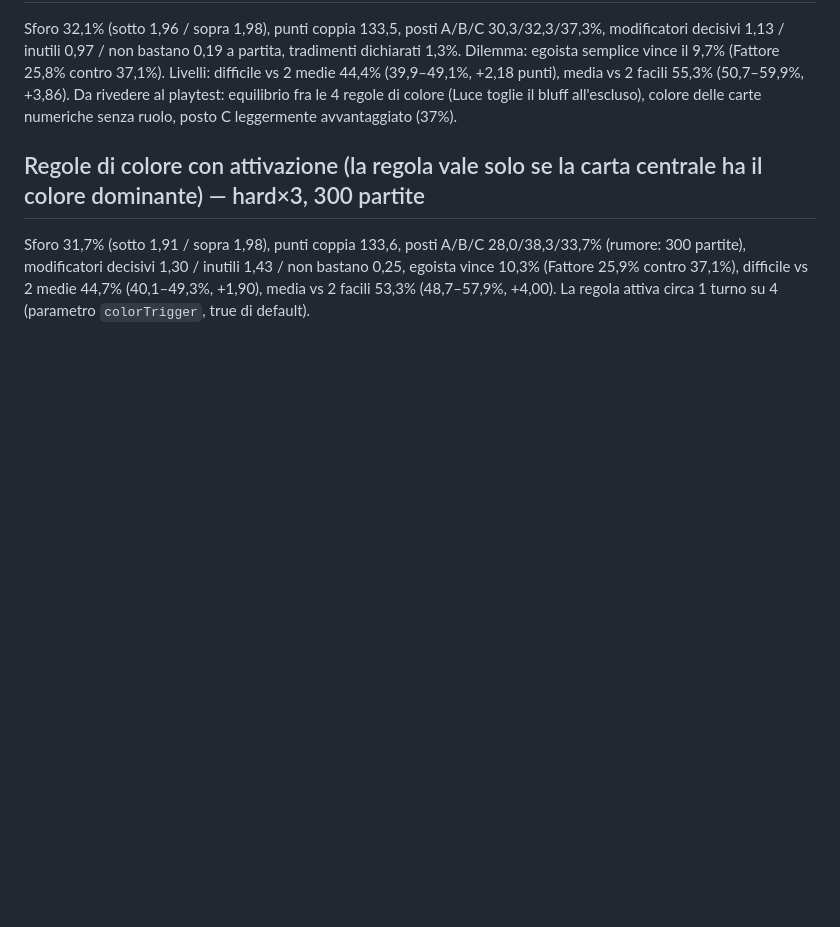
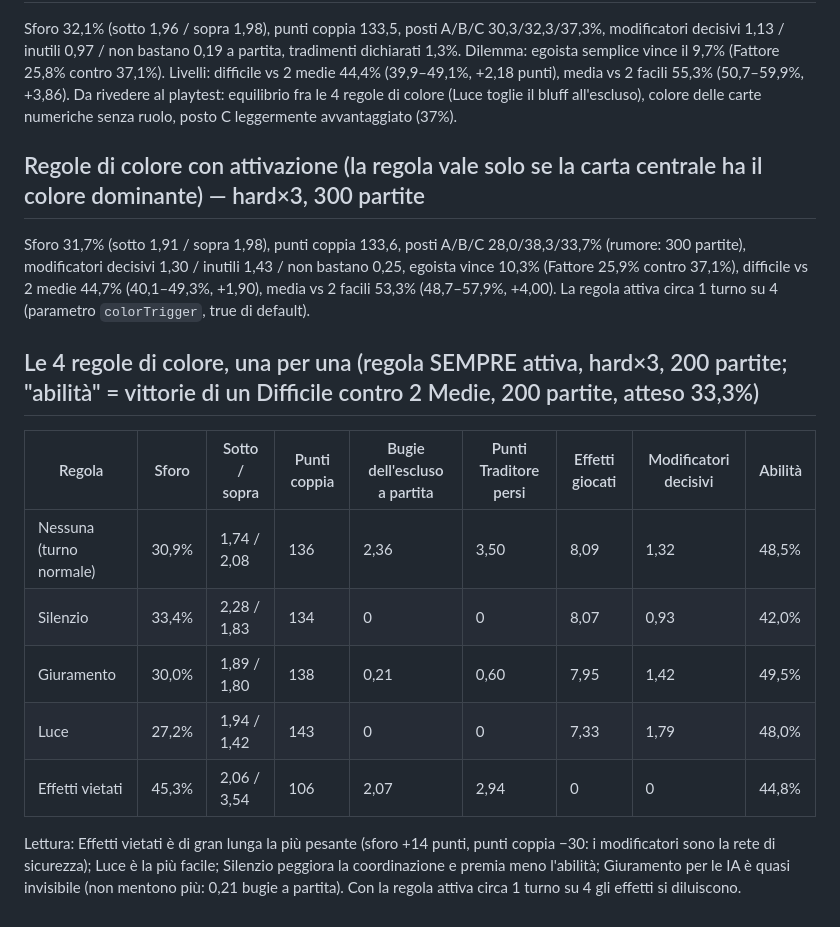
Before and after one commit to olivieridomenicopodcast/Cromozapd-, a Markdown page: docs/DA_RICORDARE.md, the part around the change. Rendered like a GitHub page; blank space fills up the shorter version.

Commit message:
Misure delle 4 regole di colore, una per una

```diff
--- a/docs/DA_RICORDARE.md
+++ b/docs/DA_RICORDARE.md
@@ -199,3 +199,13 @@ Sforo 32,1% (sotto 1,96 / sopra 1,98), punti coppia 133,5, posti A/B/C 30,3/32,3
 
 ## Regole di colore con attivazione (la regola vale solo se la carta centrale ha il colore dominante) — hard×3, 300 partite
 Sforo 31,7% (sotto 1,91 / sopra 1,98), punti coppia 133,6, posti A/B/C 28,0/38,3/33,7% (rumore: 300 partite), modificatori decisivi 1,30 / inutili 1,43 / non bastano 0,25, egoista vince 10,3% (Fattore 25,9% contro 37,1%), difficile vs 2 medie 44,7% (40,1–49,3%, +1,90), media vs 2 facili 53,3% (48,7–57,9%, +4,00). La regola attiva circa 1 turno su 4 (parametro `colorTrigger`, true di default).
+
+## Le 4 regole di colore, una per una (regola SEMPRE attiva, hard×3, 200 partite; "abilità" = vittorie di un Difficile contro 2 Medie, 200 partite, atteso 33,3%)
+| Regola | Sforo | Sotto / sopra | Punti coppia | Bugie dell'escluso a partita | Punti Traditore persi | Effetti giocati | Modificatori decisivi | Abilità |
+|---|---|---|---|---|---|---|---|---|
+| Nessuna (turno normale) | 30,9% | 1,74 / 2,08 | 136 | 2,36 | 3,50 | 8,09 | 1,32 | 48,5% |
+| Silenzio | 33,4% | 2,28 / 1,83 | 134 | 0 | 0 | 8,07 | 0,93 | 42,0% |
+| Giuramento | 30,0% | 1,89 / 1,80 | 138 | 0,21 | 0,60 | 7,95 | 1,42 | 49,5% |
+| Luce | 27,2% | 1,94 / 1,42 | 143 | 0 | 0 | 7,33 | 1,79 | 48,0% |
+| Effetti vietati | 45,3% | 2,06 / 3,54 | 106 | 2,07 | 2,94 | 0 | 0 | 44,8% |
+Lettura: Effetti vietati è di gran lunga la più pesante (sforo +14 punti, punti coppia −30: i modificatori sono la rete di sicurezza); Luce è la più facile; Silenzio peggiora la coordinazione e premia meno l'abilità; Giuramento per le IA è quasi invisibile (non mentono più: 0,21 bugie a partita). Con la regola attiva circa 1 turno su 4 gli effetti si diluiscono.
```
